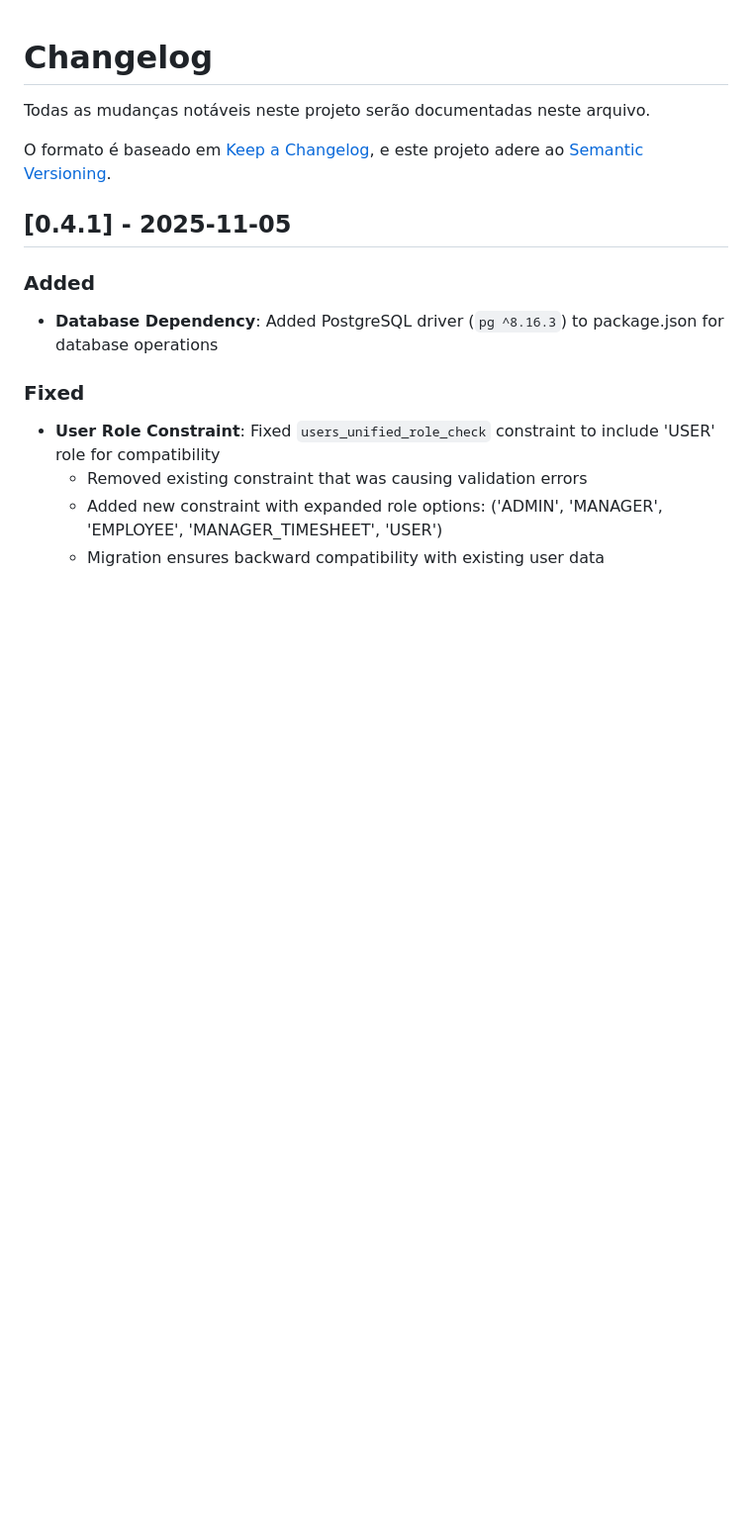
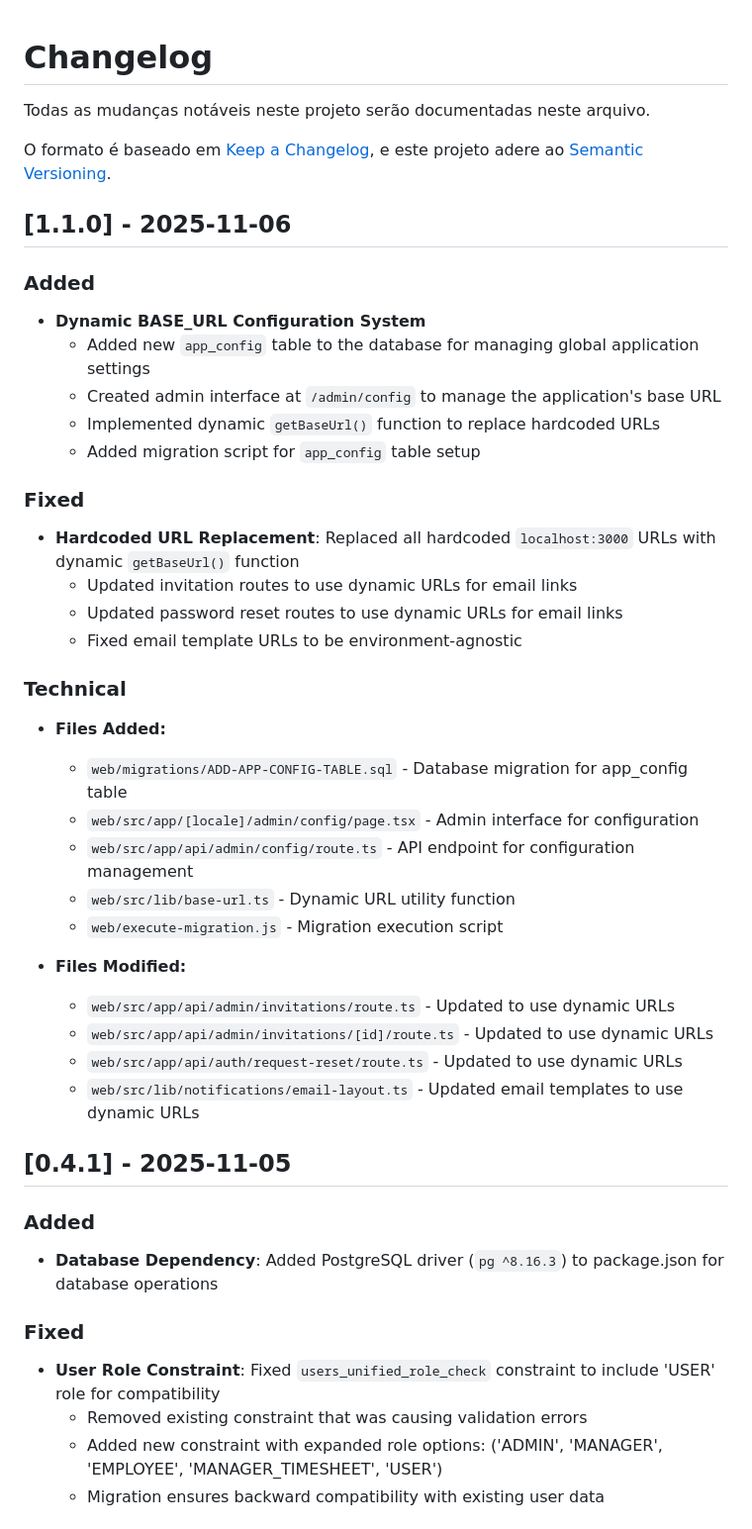
Before and after one commit to Caiolinooo/PontoFlow, a Markdown page: CHANGELOG.md, the part around the change. Shown: that part at 99% size. GitHub-like rendering; blank space fills up the shorter version.

Commit message:
docs: Update CHANGELOG.md for v1.1.0
Add entry documenting dynamic BASE_URL configuration changes:
- Added app_config table for global settings management
- Created admin page at /admin/config for URL management
- Replaced hardcoded localhost:3000 with dynamic getBaseUrl() function
- Updated all invitation and email reset routes to use dynamic URLs

```diff
--- a/CHANGELOG.md
+++ b/CHANGELOG.md
@@ -4,6 +4,35 @@ Todas as mudanças notáveis neste projeto serão documentadas neste arquivo.
 
 O formato é baseado em [Keep a Changelog](https://keepachangelog.com/pt-BR/1.0.0/),
 e este projeto adere ao [Semantic Versioning](https://semver.org/lang/pt-BR/).
+
+## [1.1.0] - 2025-11-06
+
+### Added
+- **Dynamic BASE_URL Configuration System**
+  - Added new `app_config` table to the database for managing global application settings
+  - Created admin interface at `/admin/config` to manage the application's base URL
+  - Implemented dynamic `getBaseUrl()` function to replace hardcoded URLs
+  - Added migration script for `app_config` table setup
+
+### Fixed
+- **Hardcoded URL Replacement**: Replaced all hardcoded `localhost:3000` URLs with dynamic `getBaseUrl()` function
+  - Updated invitation routes to use dynamic URLs for email links
+  - Updated password reset routes to use dynamic URLs for email links
+  - Fixed email template URLs to be environment-agnostic
+
+### Technical
+- **Files Added:**
+  - `web/migrations/ADD-APP-CONFIG-TABLE.sql` - Database migration for app_config table
+  - `web/src/app/[locale]/admin/config/page.tsx` - Admin interface for configuration
+  - `web/src/app/api/admin/config/route.ts` - API endpoint for configuration management
+  - `web/src/lib/base-url.ts` - Dynamic URL utility function
+  - `web/execute-migration.js` - Migration execution script
+
+- **Files Modified:**
+  - `web/src/app/api/admin/invitations/route.ts` - Updated to use dynamic URLs
+  - `web/src/app/api/admin/invitations/[id]/route.ts` - Updated to use dynamic URLs
+  - `web/src/app/api/auth/request-reset/route.ts` - Updated to use dynamic URLs
+  - `web/src/lib/notifications/email-layout.ts` - Updated email templates to use dynamic URLs
 
 ## [0.4.1] - 2025-11-05
 
```
